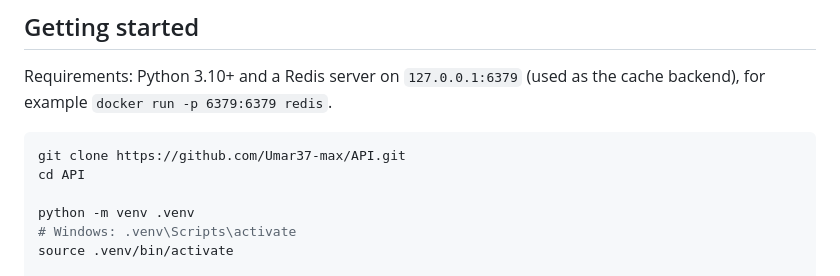
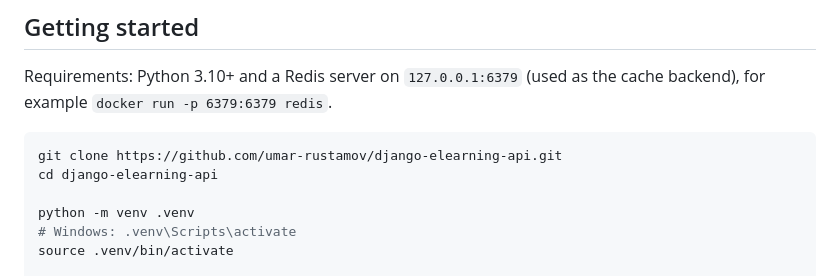
Before and after one commit to umar-rustamov/django-elearning-api, a Markdown page: README.md, the part around the change. Drawn GitHub-style.

Commit message:
Update clone URL after rename
Co-Authored-By: Claude Opus 5.5 <noreply@anthropic.com>

````diff
--- a/README.md
+++ b/README.md
@@ -86,8 +86,8 @@ API/
 Requirements: Python 3.10+ and a Redis server on `127.0.0.1:6379` (used as the cache backend), for example `docker run -p 6379:6379 redis`.
 
 ```bash
-git clone https://github.com/Umar37-max/API.git
-cd API
+git clone https://github.com/umar-rustamov/django-elearning-api.git
+cd django-elearning-api
 
 python -m venv .venv
 # Windows: .venv\Scripts\activate
````
